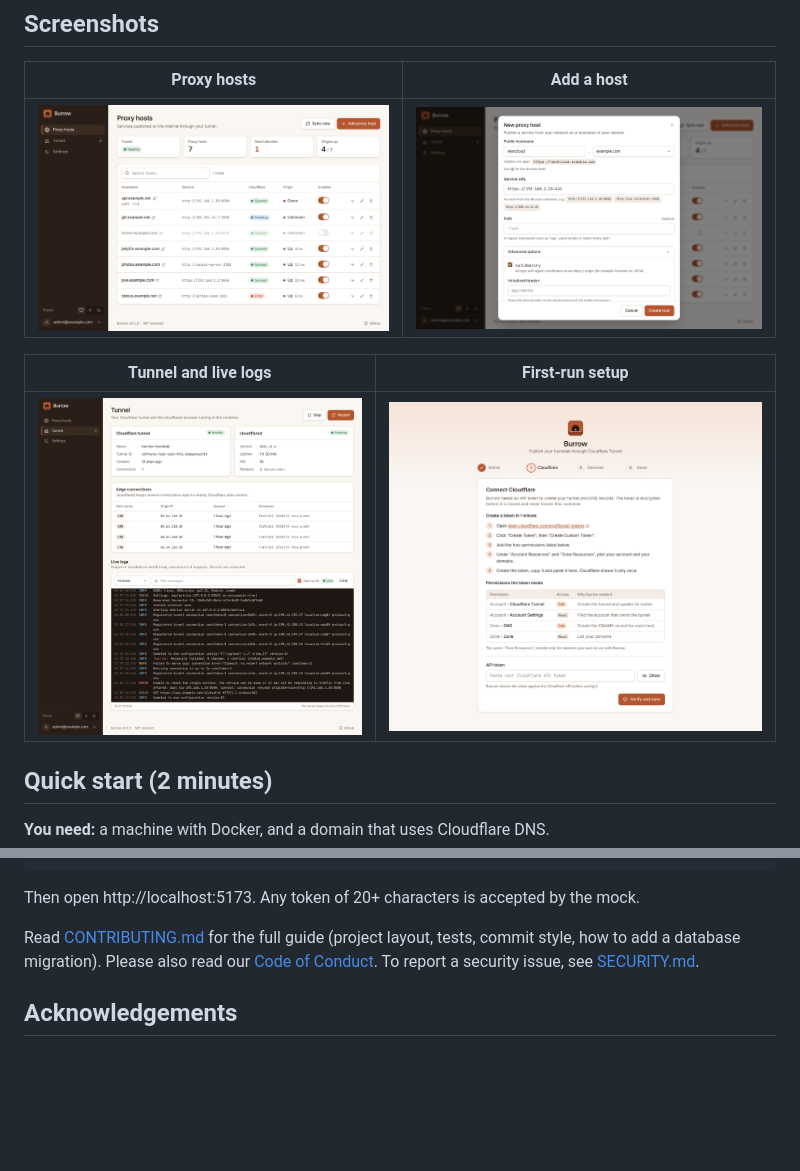
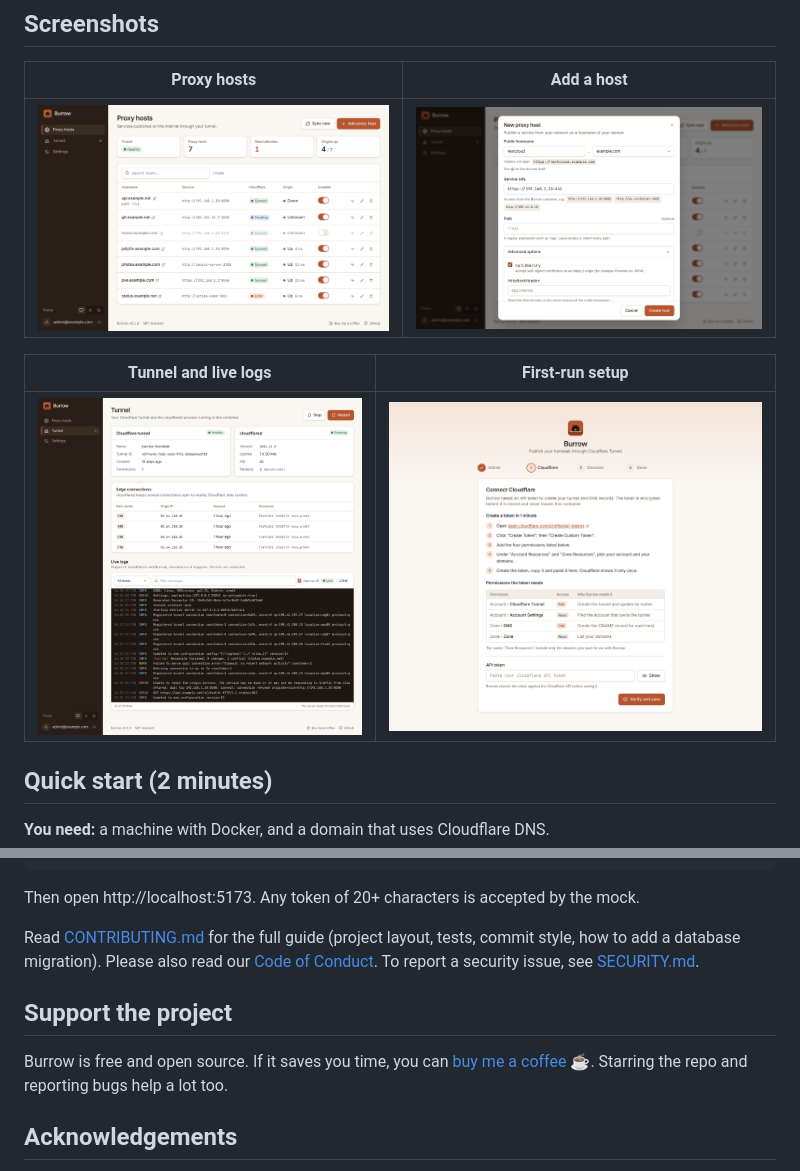
Before and after one commit to noamroger/burrow, a Markdown page: README.md, 2 parts joined by grey strips. GitHub-like rendering; pictures changed too: docs/screenshots/host-form.png, docs/screenshots/hosts.png, docs/screenshots/tunnel-logs.png; blank space fills up the shorter version.

Commit message:
docs: add Buy Me a Coffee link to README, UI footer and FUNDING.yml

```diff
--- a/README.md
+++ b/README.md
@@ -294,6 +295,12 @@ tests, commit style, how to add a database migration). Please also read our
 [Code of Conduct](CODE_OF_CONDUCT.md). To report a security issue, see
 [SECURITY.md](SECURITY.md).
 
+## Support the project
+
+Burrow is free and open source. If it saves you time, you can
+[buy me a coffee](https://buymeacoffee.com/noamroger) ☕. Starring the repo
+and reporting bugs help a lot too.
+
 ## Acknowledgements
 
 - [Nginx Proxy Manager](https://nginxproxymanager.com/), for showing how
```
Also changed, not shown: other parts of README.md (+1 -0 lines), docs/screenshots/hosts-dark.png, 4 other files.
